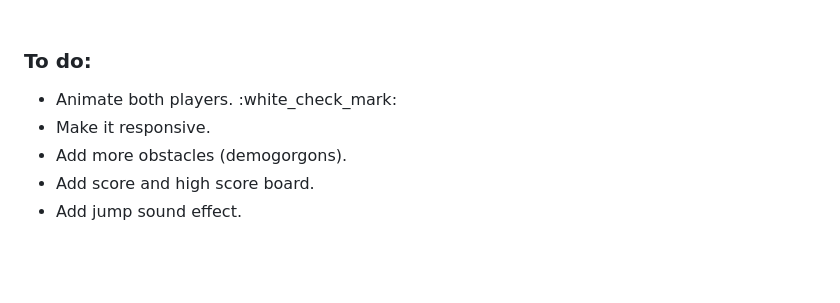
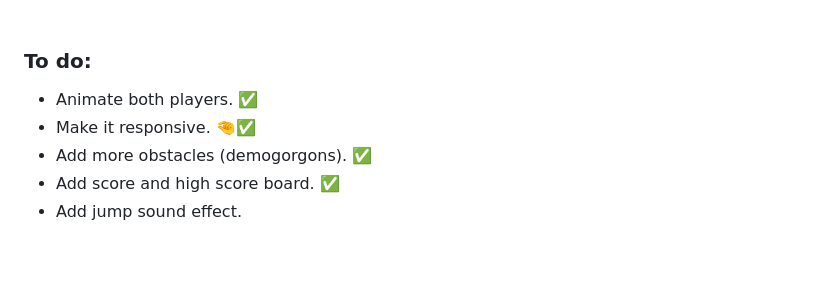
Before and after one commit to lzaquine/Stranger-Things-Jump-The-Game, a Markdown page: README.md, the part around one of its changes. Rendered like a GitHub page.

```diff
--- a/README.md
+++ b/README.md
@@ -53,10 +57,10 @@
 <br>
 <h3><strong>To do:</strong></h3>
 <ul>
-<li>Animate both players. :white_check_mark:</li>
-<li>Make it responsive.</li>
-<li>Add more obstacles (demogorgons).</li>
-<li>Add score and high score board.</li>
+<li>Animate both players. ✅</li>
+<li>Make it responsive. 🤏✅</li>
+<li>Add more obstacles (demogorgons). ✅</li>
+<li>Add score and high score board. ✅</li>
 <li>Add jump sound effect.</li>
 </ul>
 <br>
```
Also changed, not shown: other parts of README.md (+5 -1 lines).
